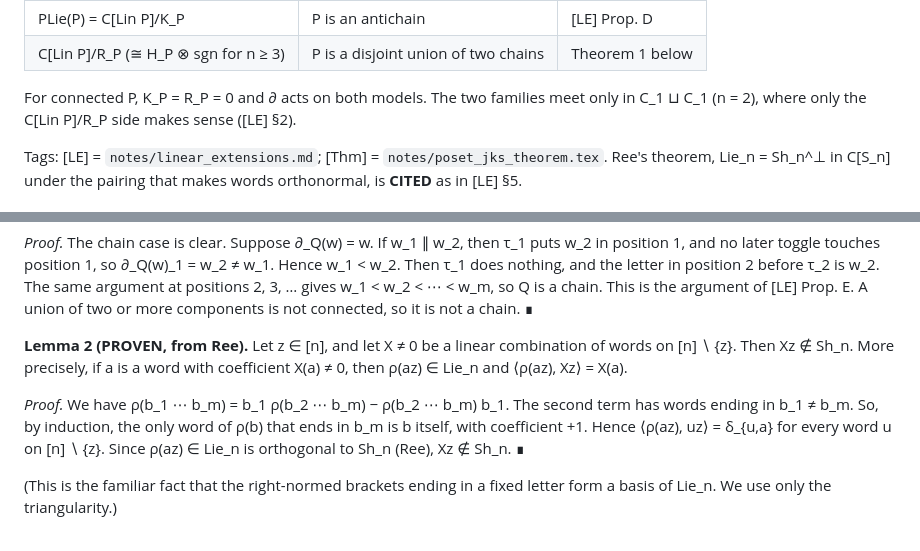
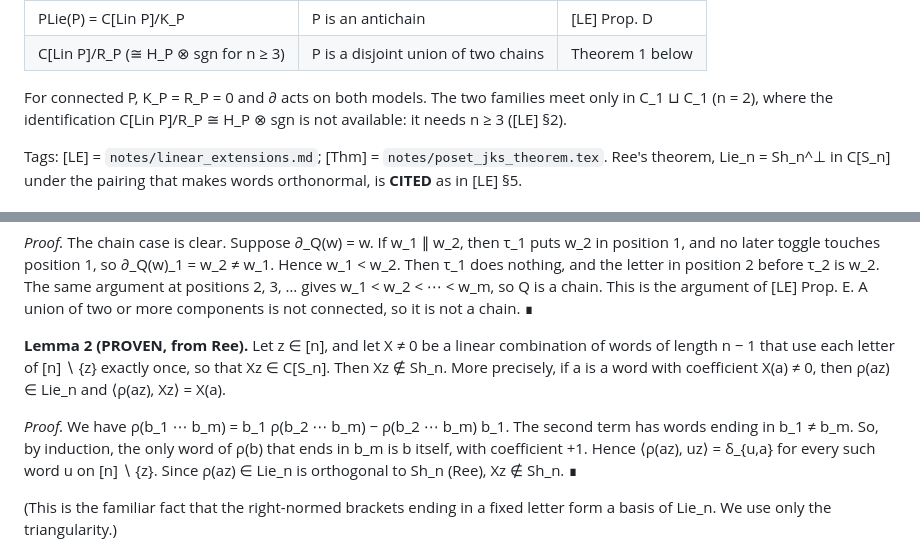
Before and after one commit to drellem2/poset-jks, a Markdown page: notes/promotion_on_R_P.md, 2 parts joined by grey strips. GitHub-like rendering.

Commit message:
poset: apply audit fixes F1-F3 from audit_promotion_on_R_P.md - Lemma 2 hypothesis (words of length n-1 using each letter of [n]\{z} once), C_1+C_1 wording (identification with H_P (x) sgn needs n >= 3), forward pointers from linear_extensions.md §2 and §6 open problem 1 to Theorem 1; no result changes (mg-48764)
Co-Authored-By: Claude Opus 5.5 <noreply@anthropic.com>

```diff
--- a/notes/promotion_on_R_P.md
+++ b/notes/promotion_on_R_P.md
@@ -27,8 +27,8 @@ the two models. Let P be disconnected.
 | C[Lin P]/R_P (≅ H_P ⊗ sgn for n ≥ 3) | P is a disjoint union of two chains | Theorem 1 below |
 
 For connected P, K_P = R_P = 0 and ∂ acts on both models. The two families
-meet only in C_1 ⊔ C_1 (n = 2), where only the C[Lin P]/R_P side makes sense
-([LE] §2).
+meet only in C_1 ⊔ C_1 (n = 2), where the identification
+C[Lin P]/R_P ≅ H_P ⊗ sgn is not available: it needs n ≥ 3 ([LE] §2).
 
 Tags: [LE] = `notes/linear_extensions.md`; [Thm] =
 `notes/poset_jks_theorem.tex`. Ree's theorem, Lie_n = Sh_n^⊥ in C[S_n] under
@@ -66,13 +66,14 @@ gives w_1 < w_2 < ⋯ < w_m, so Q is a chain. This is the argument of
 not a chain. ∎
 
 **Lemma 2 (PROVEN, from Ree).** Let z ∈ [n], and let X ≠ 0 be a linear
-combination of words on [n] ∖ {z}. Then Xz ∉ Sh_n. More precisely, if a is a
+combination of words of length n − 1 that use each letter of [n] ∖ {z}
+exactly once, so that Xz ∈ C[S_n]. Then Xz ∉ Sh_n. More precisely, if a is a
 word with coefficient X(a) ≠ 0, then ρ(az) ∈ Lie_n and ⟨ρ(az), Xz⟩ = X(a).
 
 *Proof.* We have ρ(b_1 ⋯ b_m) = b_1 ρ(b_2 ⋯ b_m) − ρ(b_2 ⋯ b_m) b_1. The
 second term has words ending in b_1 ≠ b_m. So, by induction, the only word
 of ρ(b) that ends in b_m is b itself, with coefficient +1. Hence
-⟨ρ(az), uz⟩ = δ_{u,a} for every word u on [n] ∖ {z}. Since ρ(az) ∈ Lie_n is
+⟨ρ(az), uz⟩ = δ_{u,a} for every such word u on [n] ∖ {z}. Since ρ(az) ∈ Lie_n is
 orthogonal to Sh_n (Ree), Xz ∉ Sh_n. ∎
 
 (This is the familiar fact that the right-normed brackets ending in a fixed
```
Also changed, not shown: notes/linear_extensions.md (+5 -1 lines).
